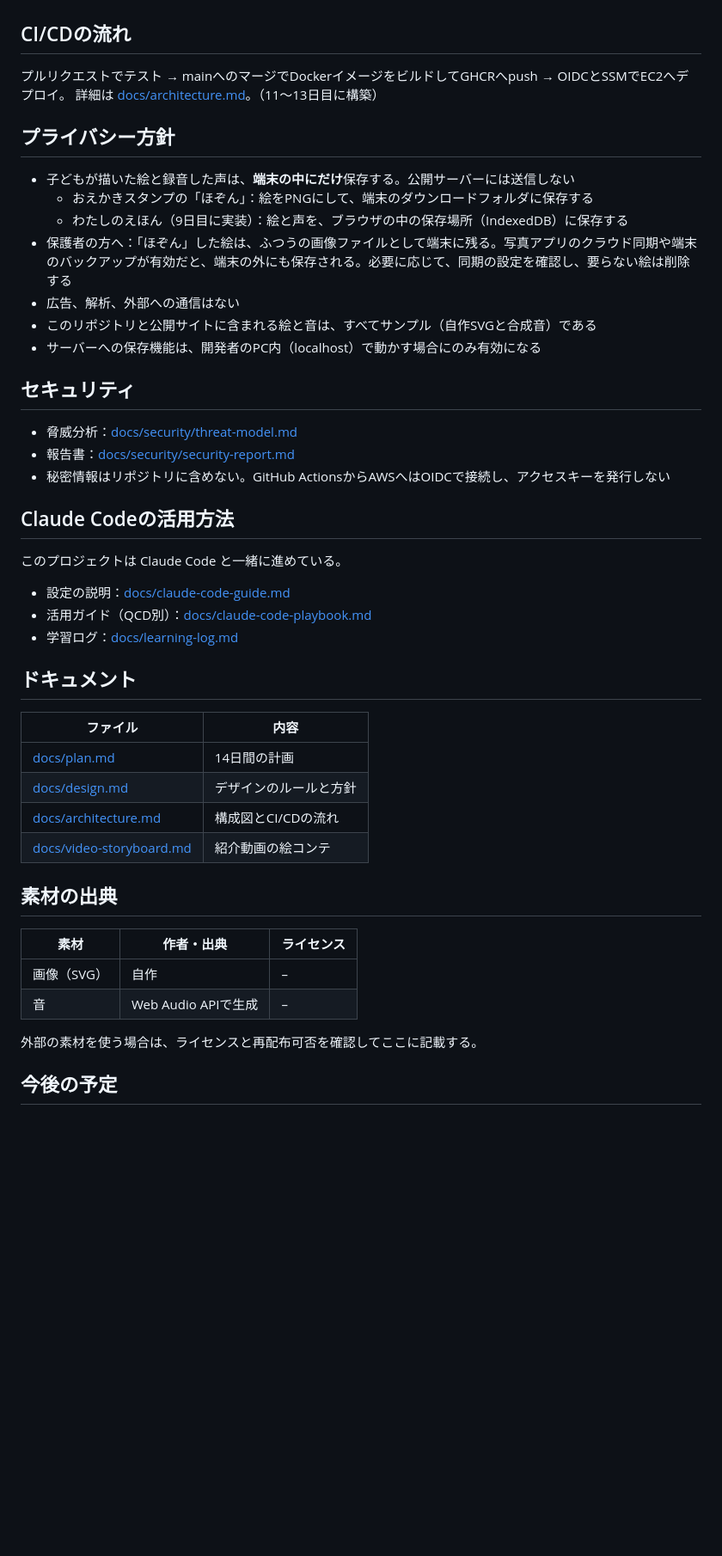
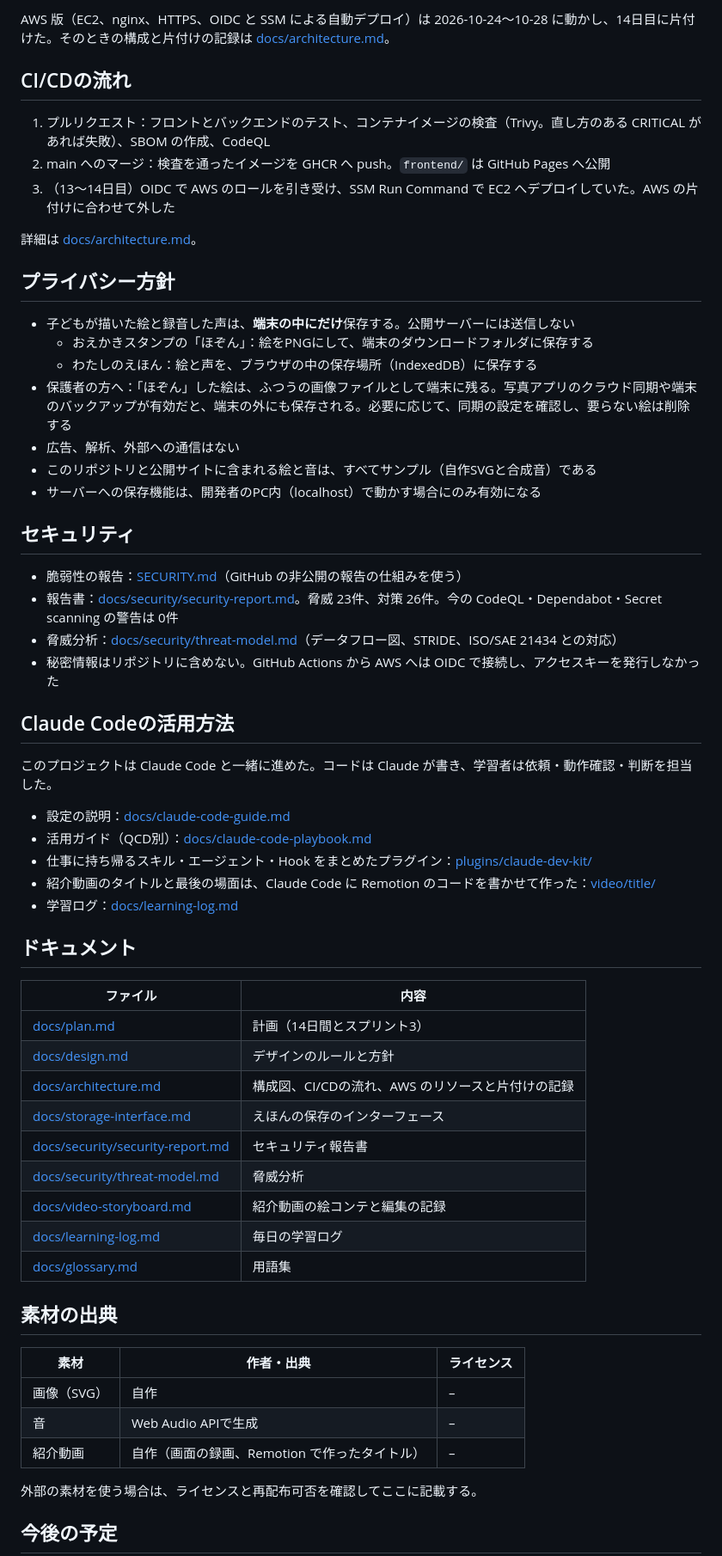
Before and after one commit to Hayato-F110/kids-play, a Markdown page: README.md, the part around one of its changes. Shown at 86% size. Drawn GitHub-style; blank space fills up the shorter version.

```diff
--- a/README.md
+++ b/README.md
@@ -56,14 +97,18 @@ https://github.com/user-attachments/assets/e48b3895-02bf-483d-bb89-e8952b75ec23
+AWS 版（EC2、nginx、HTTPS、OIDC と SSM による自動デプロイ）は 2026-10-24〜10-28 に動かし、14日目に片付けた。そのときの構成と片付けの記録は [docs/architecture.md](docs/architecture.md)。
 
 ## CI/CDの流れ
 
-プルリクエストでテスト → mainへのマージでDockerイメージをビルドしてGHCRへpush → OIDCとSSMでEC2へデプロイ。
-詳細は [docs/architecture.md](docs/architecture.md)。（11〜13日目に構築）
+1. プルリクエスト：フロントとバックエンドのテスト、コンテナイメージの検査（Trivy。直し方のある CRITICAL があれば失敗）、SBOM の作成、CodeQL
+2. main へのマージ：検査を通ったイメージを GHCR へ push。`frontend/` は GitHub Pages へ公開
+3. （13〜14日目）OIDC で AWS のロールを引き受け、SSM Run Command で EC2 へデプロイしていた。AWS の片付けに合わせて外した
+
+詳細は [docs/architecture.md](docs/architecture.md)。
 
 ## プライバシー方針
 
 - 子どもが描いた絵と録音した声は、**端末の中にだけ**保存する。公開サーバーには送信しない
   - おえかきスタンプの「ほぞん」：絵をPNGにして、端末のダウンロードフォルダに保存する
-  - わたしのえほん（9日目に実装）：絵と声を、ブラウザの中の保存場所（IndexedDB）に保存する
+  - わたしのえほん：絵と声を、ブラウザの中の保存場所（IndexedDB）に保存する
 - 保護者の方へ：「ほぞん」した絵は、ふつうの画像ファイルとして端末に残る。写真アプリのクラウド同期や端末のバックアップが有効だと、端末の外にも保存される。必要に応じて、同期の設定を確認し、要らない絵は削除する
 - 広告、解析、外部への通信はない
 - このリポジトリと公開サイトに含まれる絵と音は、すべてサンプル（自作SVGと合成音）である
@@ -71,26 +116,34 @@ https://github.com/user-attachments/assets/e48b3895-02bf-483d-bb89-e8952b75ec23
 
 ## セキュリティ
 
-- 脅威分析：[docs/security/threat-model.md](docs/security/threat-model.md)
-- 報告書：[docs/security/security-report.md](docs/security/security-report.md)
-- 秘密情報はリポジトリに含めない。GitHub ActionsからAWSへはOIDCで接続し、アクセスキーを発行しない
+- 脆弱性の報告：[SECURITY.md](SECURITY.md)（GitHub の非公開の報告の仕組みを使う）
+- 報告書：[docs/security/security-report.md](docs/security/security-report.md)。脅威 23件、対策 26件。今の CodeQL・Dependabot・Secret scanning の警告は 0件
+- 脅威分析：[docs/security/threat-model.md](docs/security/threat-model.md)（データフロー図、STRIDE、ISO/SAE 21434 との対応）
+- 秘密情報はリポジトリに含めない。GitHub Actions から AWS へは OIDC で接続し、アクセスキーを発行しなかった
 
 ## Claude Codeの活用方法
 
-このプロジェクトは Claude Code と一緒に進めている。
+このプロジェクトは Claude Code と一緒に進めた。コードは Claude が書き、学習者は依頼・動作確認・判断を担当した。
 
 - 設定の説明：[docs/claude-code-guide.md](docs/claude-code-guide.md)
 - 活用ガイド（QCD別）：[docs/claude-code-playbook.md](docs/claude-code-playbook.md)
+- 仕事に持ち帰るスキル・エージェント・Hook をまとめたプラグイン：[plugins/claude-dev-kit/](plugins/claude-dev-kit/)
+- 紹介動画のタイトルと最後の場面は、Claude Code に Remotion のコードを書かせて作った：[video/title/](video/title/)
 - 学習ログ：[docs/learning-log.md](docs/learning-log.md)
 
 ## ドキュメント
 
 | ファイル | 内容 |
 |---|---|
-| [docs/plan.md](docs/plan.md) | 14日間の計画 |
+| [docs/plan.md](docs/plan.md) | 計画（14日間とスプリント3） |
 | [docs/design.md](docs/design.md) | デザインのルールと方針 |
-| [docs/architecture.md](docs/architecture.md) | 構成図とCI/CDの流れ |
-| [docs/video-storyboard.md](docs/video-storyboard.md) | 紹介動画の絵コンテ |
+| [docs/architecture.md](docs/architecture.md) | 構成図、CI/CDの流れ、AWS のリソースと片付けの記録 |
+| [docs/storage-interface.md](docs/storage-interface.md) | えほんの保存のインターフェース |
+| [docs/security/security-report.md](docs/security/security-report.md) | セキュリティ報告書 |
+| [docs/security/threat-model.md](docs/security/threat-model.md) | 脅威分析 |
+| [docs/video-storyboard.md](docs/video-storyboard.md) | 紹介動画の絵コンテと編集の記録 |
+| [docs/learning-log.md](docs/learning-log.md) | 毎日の学習ログ |
+| [docs/glossary.md](docs/glossary.md) | 用語集 |
 
 ## 素材の出典
 
@@ -98,6 +151,7 @@ https://github.com/user-attachments/assets/e48b3895-02bf-483d-bb89-e8952b75ec23
 |---|---|---|
 | 画像（SVG） | 自作 | – |
 | 音 | Web Audio APIで生成 | – |
+| 紹介動画 | 自作（画面の録画、Remotion で作ったタイトル） | – |
 
 外部の素材を使う場合は、ライセンスと再配布可否を確認してここに記載する。
 
```
Also changed, not shown: other parts of README.md (+62 -12 lines), docs/images/animals.png (added), docs/images/piano.png (added), docs/images/storybook.png (added), docs/images/top.png (added).
